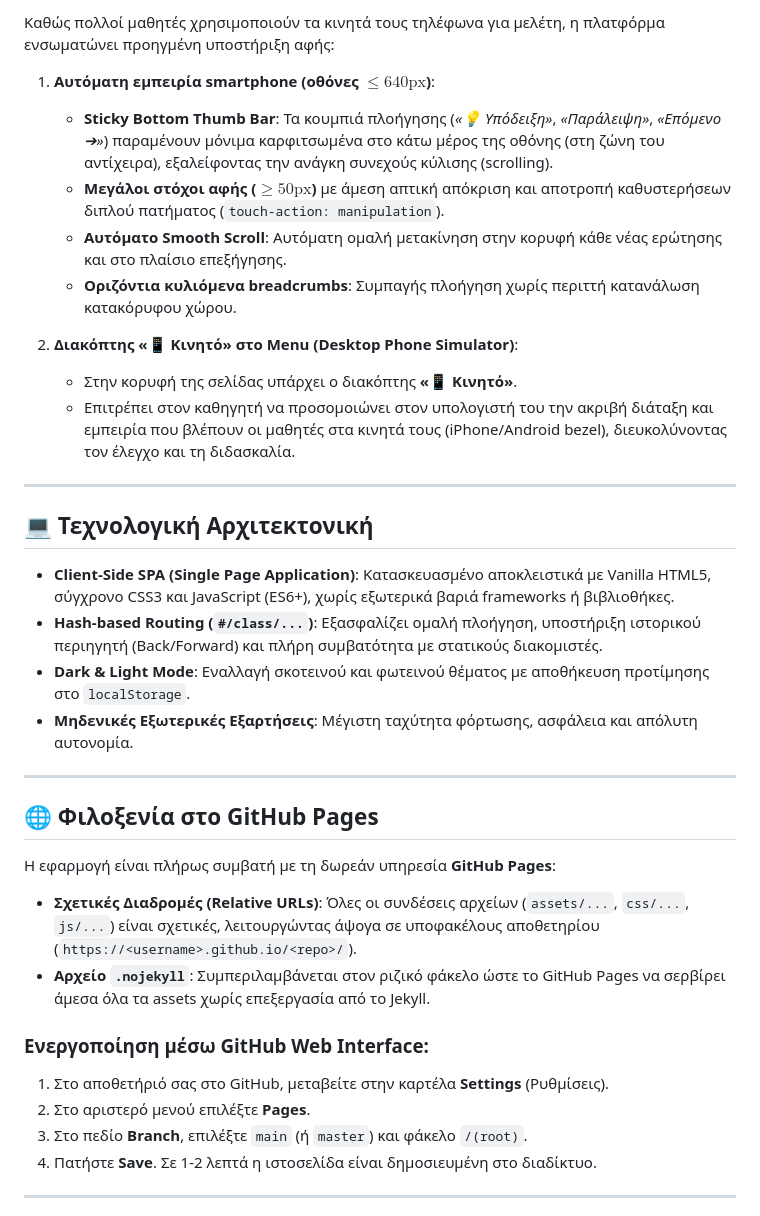
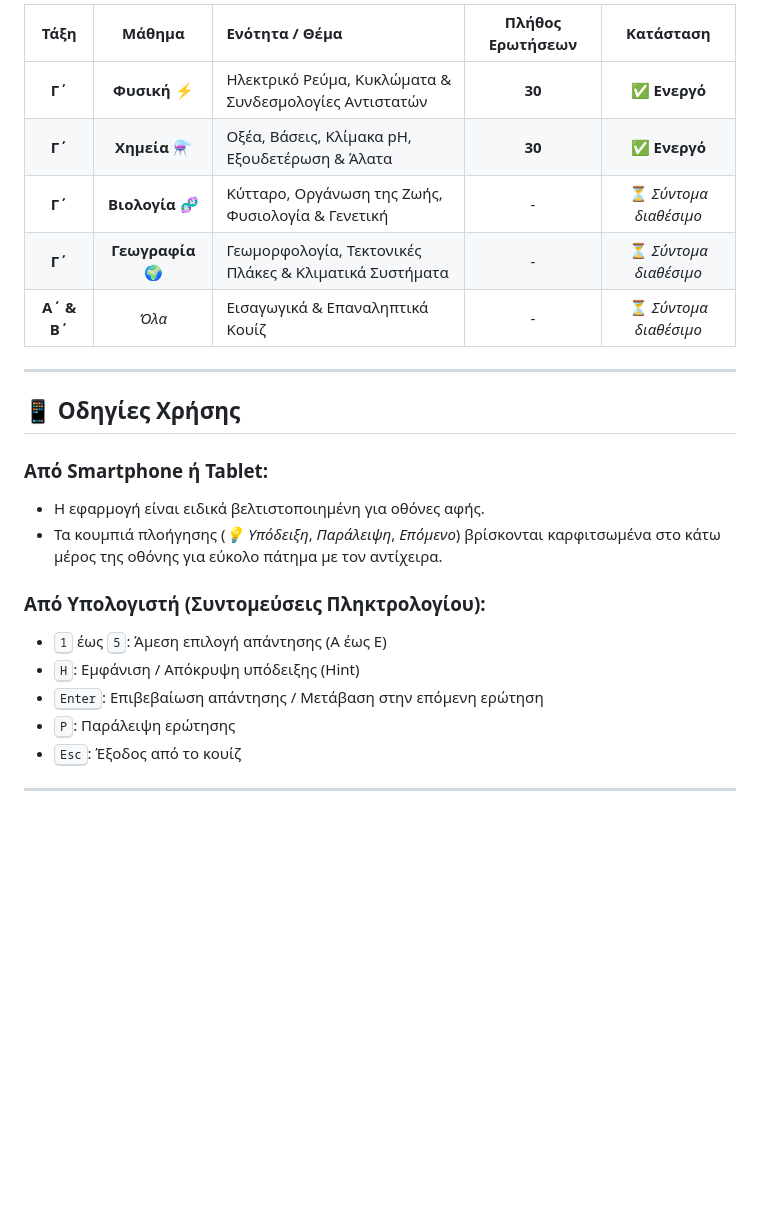
Before and after one commit to UI-Gandalf/natural-sciences-quizz, a Markdown page: README.md, the part around one of its changes. Rendered like a GitHub page; blank space fills up the shorter version.

```diff
--- a/README.md
+++ b/README.md
@@ -43,39 +40,26 @@
 
-Καθώς πολλοί μαθητές χρησιμοποιούν τα κινητά τους τηλέφωνα για μελέτη, η πλατφόρμα ενσωματώνει προηγμένη υποστήριξη αφής:
-
-1. **Αυτόματη εμπειρία smartphone (οθόνες $\le 640\text{px}$)**:
-   * **Sticky Bottom Thumb Bar**: Τα κουμπιά πλοήγησης (*«💡 Υπόδειξη»*, *«Παράλειψη»*, *«Επόμενο ➔»*) παραμένουν μόνιμα καρφιτσωμένα στο κάτω μέρος της οθόνης (στη ζώνη του αντίχειρα), εξαλείφοντας την ανάγκη συνεχούς κύλισης (scrolling).
-   * **Μεγάλοι στόχοι αφής ($\ge 50\text{px}$)** με άμεση απτική απόκριση και αποτροπή καθυστερήσεων διπλού πατήματος (`touch-action: manipulation`).
-   * **Αυτόματο Smooth Scroll**: Αυτόματη ομαλή μετακίνηση στην κορυφή κάθε νέας ερώτησης και στο πλαίσιο επεξήγησης.
-   * **Οριζόντια κυλιόμενα breadcrumbs**: Συμπαγής πλοήγηση χωρίς περιττή κατανάλωση κατακόρυφου χώρου.
-
-2. **Διακόπτης «📱 Κινητό» στο Menu (Desktop Phone Simulator)**:
-   * Στην κορυφή της σελίδας υπάρχει ο διακόπτης **«📱 Κινητό»**.
-   * Επιτρέπει στον καθηγητή να προσομοιώνει στον υπολογιστή του την ακριβή διάταξη και εμπειρία που βλέπουν οι μαθητές στα κινητά τους (iPhone/Android bezel), διευκολύνοντας τον έλεγχο και τη διδασκαλία.
+| Τάξη | Μάθημα | Ενότητα / Θέμα | Πλήθος Ερωτήσεων | Κατάσταση |
+| :---: | :---: | :--- | :---: | :---: |
+| **Γ΄** | **Φυσική** ⚡ | Ηλεκτρικό Ρεύμα, Κυκλώματα & Συνδεσμολογίες Αντιστατών | **30** | ✅ **Ενεργό** |
+| **Γ΄** | **Χημεία** ⚗️ | Οξέα, Βάσεις, Κλίμακα pH, Εξουδετέρωση & Άλατα | **30** | ✅ **Ενεργό** |
+| **Γ΄** | **Βιολογία** 🧬 | Κύτταρο, Οργάνωση της Ζωής, Φυσιολογία & Γενετική | - | ⏳ *Σύντομα διαθέσιμο* |
+| **Γ΄** | **Γεωγραφία** 🌍 | Γεωμορφολογία, Τεκτονικές Πλάκες & Κλιματικά Συστήματα | - | ⏳ *Σύντομα διαθέσιμο* |
+| **Α΄ & Β΄** | *Όλα* | Εισαγωγικά & Επαναληπτικά Κουίζ | - | ⏳ *Σύντομα διαθέσιμο* |
 
 ---
 
-## 💻 Τεχνολογική Αρχιτεκτονική
+## 📱 Οδηγίες Χρήσης
 
-* **Client-Side SPA (Single Page Application)**: Κατασκευασμένο αποκλειστικά με Vanilla HTML5, σύγχρονο CSS3 και JavaScript (ES6+), χωρίς εξωτερικά βαριά frameworks ή βιβλιοθήκες.
-* **Hash-based Routing (`#/class/...`)**: Εξασφαλίζει ομαλή πλοήγηση, υποστήριξη ιστορικού περιηγητή (Back/Forward) και πλήρη συμβατότητα με στατικούς διακομιστές.
-* **Dark & Light Mode**: Εναλλαγή σκοτεινού και φωτεινού θέματος με αποθήκευση προτίμησης στο `localStorage`.
-* **Μηδενικές Εξωτερικές Εξαρτήσεις**: Μέγιστη ταχύτητα φόρτωσης, ασφάλεια και απόλυτη αυτονομία.
+### Από Smartphone ή Tablet:
+* Η εφαρμογή είναι ειδικά βελτιστοποιημένη για οθόνες αφής.
+* Τα κουμπιά πλοήγησης (*💡 Υπόδειξη*, *Παράλειψη*, *Επόμενο*) βρίσκονται καρφιτσωμένα στο κάτω μέρος της οθόνης για εύκολο πάτημα με τον αντίχειρα.
+
+### Από Υπολογιστή (Συντομεύσεις Πληκτρολογίου):
+* <kbd>1</kbd> έως <kbd>5</kbd>: Άμεση επιλογή απάντησης (Α έως Ε)
+* <kbd>H</kbd>: Εμφάνιση / Απόκρυψη υπόδειξης (Hint)
+* <kbd>Enter</kbd>: Επιβεβαίωση απάντησης / Μετάβαση στην επόμενη ερώτηση
+* <kbd>P</kbd>: Παράλειψη ερώτησης
+* <kbd>Esc</kbd>: Έξοδος από το κουίζ
 
 ---
 
-## 🌐 Φιλοξενία στο GitHub Pages
-
-Η εφαρμογή είναι πλήρως συμβατή με τη δωρεάν υπηρεσία **GitHub Pages**:
-
-* **Σχετικές Διαδρομές (Relative URLs)**: Όλες οι συνδέσεις αρχείων (`assets/...`, `css/...`, `js/...`) είναι σχετικές, λειτουργώντας άψογα σε υποφακέλους αποθετηρίου (`https://<username>.github.io/<repo>/`).
-* **Αρχείο `.nojekyll`**: Συμπεριλαμβάνεται στον ριζικό φάκελο ώστε το GitHub Pages να σερβίρει άμεσα όλα τα assets χωρίς επεξεργασία από το Jekyll.
-
-### Ενεργοποίηση μέσω GitHub Web Interface:
-1. Στο αποθετήριό σας στο GitHub, μεταβείτε στην καρτέλα **Settings** (Ρυθμίσεις).
-2. Στο αριστερό μενού επιλέξτε **Pages**.
-3. Στο πεδίο **Branch**, επιλέξτε `main` (ή `master`) και φάκελο `/(root)`.
-4. Πατήστε **Save**. Σε 1-2 λεπτά η ιστοσελίδα είναι δημοσιευμένη στο διαδίκτυο.
-
----
-
```
Also changed, not shown: other parts of README.md (+23 -58 lines), docs/TECHNICAL_GUIDE.md (added, +112 -0 lines).
